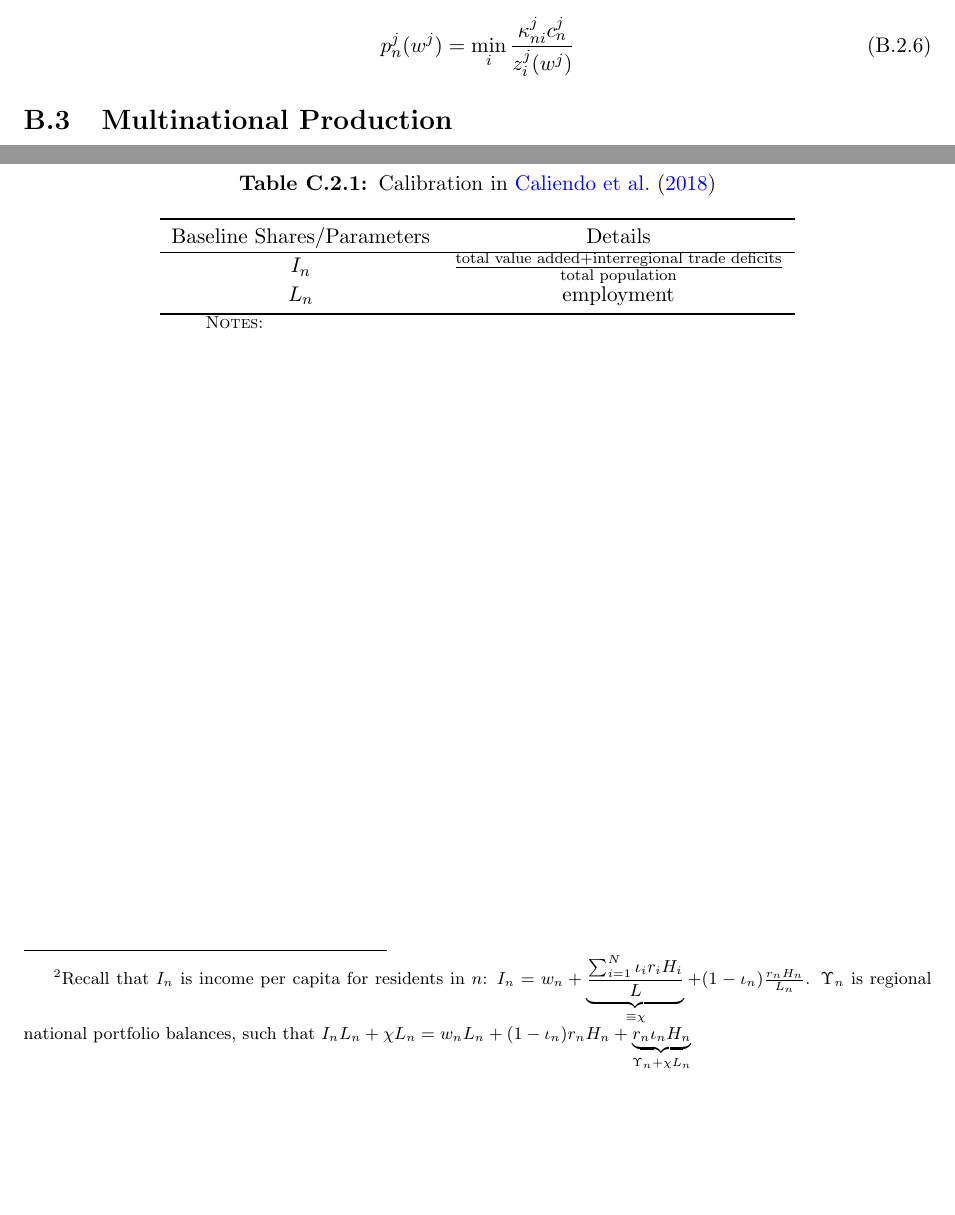
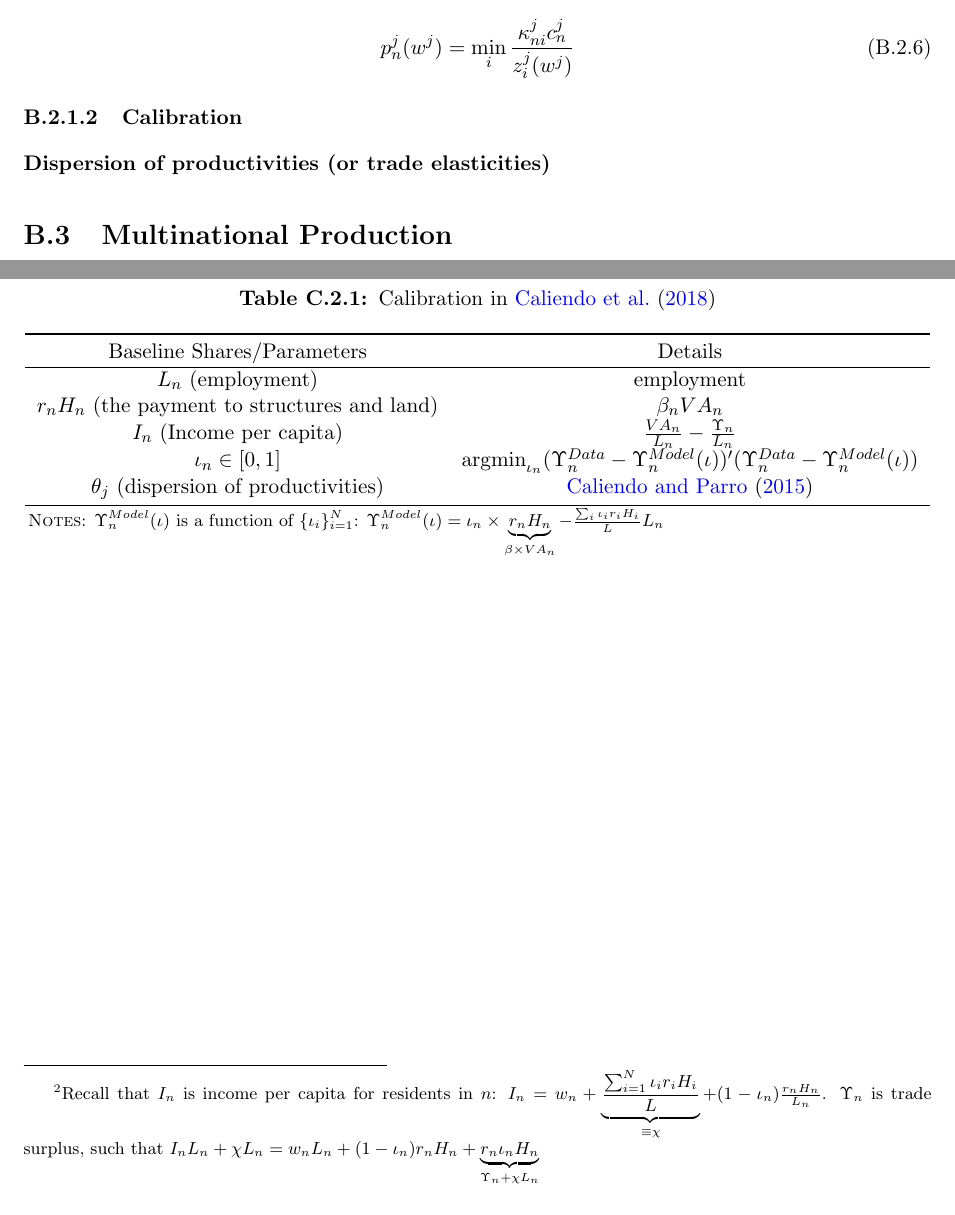
Before and after one commit to JunbiaoChen1998/reading_notes, a LaTeX document (logbook/logbook.tex, which reads logbook/entries/CPRHS_USEconomy_2018.tex, logbook/entries/CP_NAFTA_2015.tex): two parts of pages 12 and 19 of 25, joined at a grey line, cut so that both start at the same text, the shorter picture padded with empty space. Compiled offline with pdfLaTeX.

Commit message:
added literature

```diff
--- a/logbook/entries/CPRHS_USEconomy_2018.tex
+++ b/logbook/entries/CPRHS_USEconomy_2018.tex
@@ -49,7 +49,7 @@ Quantitative analysis on the effects of sectoral-regional shocks to the aggreagt
     \item \textbf{Data}: $\{I_n, L_n, \Upsilon_n, \pi_{ni}^j \}_{n=1, i =1, j=1}^{N, N, J}$.%
     \footnote{
         Recall that $I_n$ is income per capita for residents in $n$: $I_n = w_n + \underbrace{\frac{\sum_{i=1}^N \iota_i r_i H_i}{L}}_{\equiv \chi} + (1 - \iota_n) \frac{r_n H_n}{L_n}$.
-        $\Upsilon_n$ is regional national portfolio balances, such that
+        $\Upsilon_n$ is trade surplus, such that
         $I_n L_n + \chi L_n = w_n L_n + (1-\iota_n)r_n H_n + \underbrace{r_n \iota_n H_n}_{\Upsilon_n + \chi L_n}$
     }
     \vspace{-2mm}
@@ -63,11 +63,16 @@ Quantitative analysis on the effects of sectoral-regional shocks to the aggreagt
         \centering
         \begin{tabular}{c c} \toprule
             Baseline Shares/Parameters & Details \\ \hline
-            $I_{n}$ & $\frac{\text{total value added} + \text{interregional trade deficits}}{ \text{total population}}$  \\
-            $L_n$ & employment \\
+            $L_n$ (employment) & employment \\
+            $r_n H_n$ (the payment to structures and land)  & $\beta_n VA_n$ \\
+            $I_{n}$ (Income per capita) & $\frac{VA_n}{L_n} - \frac{\Upsilon_n}{L_n}$  \\
+            $\iota_n \in [0, 1]$ & $\text{argmin}_{\iota_n} (\Upsilon_n^{Data} - \Upsilon_n^{Model}(\iota))' (\Upsilon_n^{Data} - \Upsilon_n^{Model}(\iota))$ \\
+            $\theta_j$ (dispersion of productivities) & \cite{Caliendo:2015} \\
             \bottomrule
         \end{tabular}
-        \begin{minipage}{0.6\textwidth}{\footnotesize
-            \textsc{Notes}:}
+        \vspace{3mm}
+        \begin{minipage}{0.99\textwidth}{\footnotesize
+            \textsc{Notes}: $\Upsilon_n^{Model}(\iota)$ is a function of $\{ \iota_i \}_{i = 1}^N$:
+            $\Upsilon_n^{Model}(\iota) = \iota_n \times \underbrace{r_n H_n}_{\beta \times VA_n} - \frac{\sum_i \iota_i r_i H_i }{L} L_n$ }
         \end{minipage}
 \end{table}
--- a/logbook/entries/CP_NAFTA_2015.tex
+++ b/logbook/entries/CP_NAFTA_2015.tex
@@ -100,3 +100,7 @@ Given trade cost structure, the price of $\omega^j$ in $n$ is
 \begin{equation}
     p_n^j(w^j) = \min_i \frac{\kappa_{ni}^j c_n^j}{z_i^j(w^j)}
 \end{equation}
+
+
+\subsubsection{Calibration}
+\paragraph{Dispersion of productivities (or trade elasticities)}
```
Also changed, not shown: literature/CP-2015.pdf (added), logbook/logbook.pdf, 1 other file.
